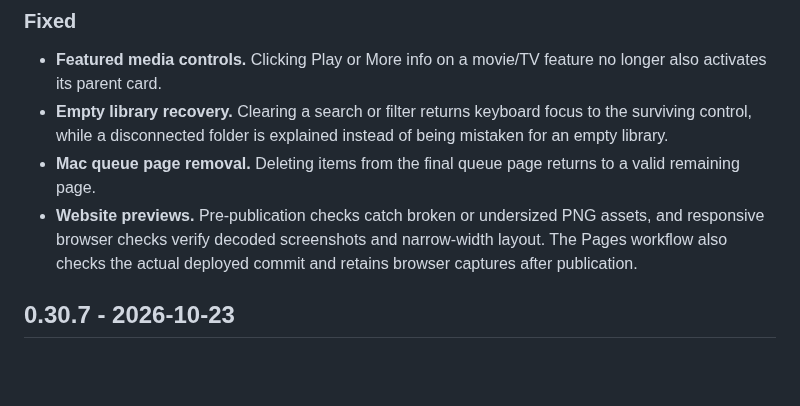
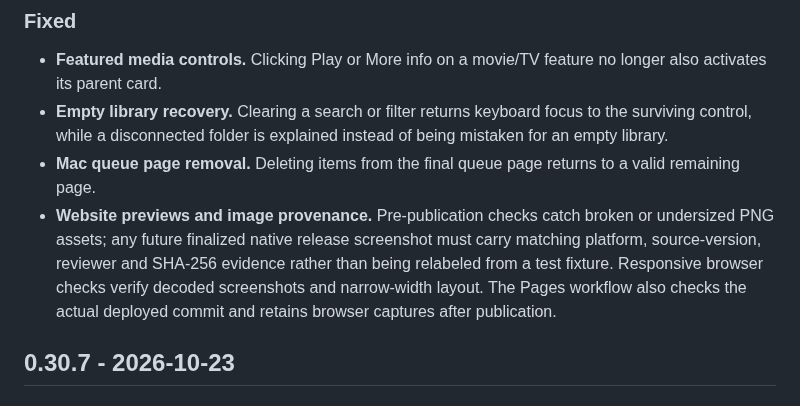
Before and after one commit to tochi-mba/rexplayer, a Markdown page: CHANGELOG.md, the part around the change. Drawn GitHub-style; blank space fills up the shorter version.

Commit message:
Explain release-media provenance protection in the 0.30.8 changelog

```diff
--- a/CHANGELOG.md
+++ b/CHANGELOG.md
@@ -23,7 +23,7 @@ pipeline the moment its number reaches `main`.
 - **Featured media controls.** Clicking Play or More info on a movie/TV feature no longer also activates its parent card.
 - **Empty library recovery.** Clearing a search or filter returns keyboard focus to the surviving control, while a disconnected folder is explained instead of being mistaken for an empty library.
 - **Mac queue page removal.** Deleting items from the final queue page returns to a valid remaining page.
-- **Website previews.** Pre-publication checks catch broken or undersized PNG assets, and responsive browser checks verify decoded screenshots and narrow-width layout. The Pages workflow also checks the actual deployed commit and retains browser captures after publication.
+- **Website previews and image provenance.** Pre-publication checks catch broken or undersized PNG assets; any future finalized native release screenshot must carry matching platform, source-version, reviewer and SHA-256 evidence rather than being relabeled from a test fixture. Responsive browser checks verify decoded screenshots and narrow-width layout. The Pages workflow also checks the actual deployed commit and retains browser captures after publication.
 
 ## 0.30.7 - 2026-10-23
 
```
